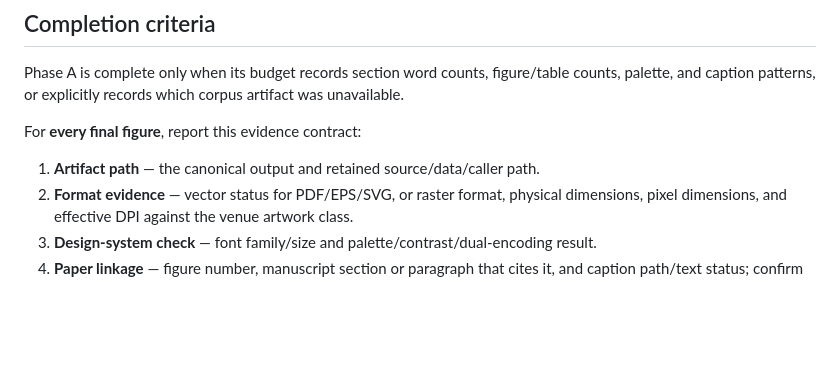
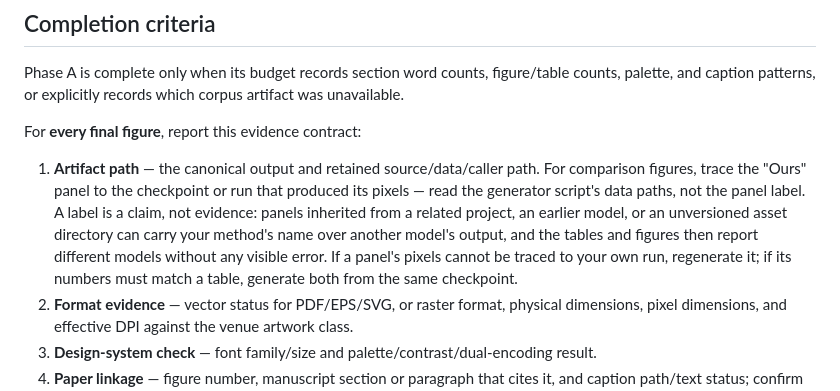
Before and after one commit to ImWenyaoT/skills, a Markdown page: skills/drawing-figures/SKILL.md, the part around the change. GitHub-like rendering; blank space fills up the shorter version.

Commit message:
drawing-figures: trace comparison-figure panels to their producing checkpoint
Four figures in one revision carried the method's name over another
model's pixels because panel labels were trusted over generator data
paths. Panel provenance is now part of the per-figure evidence contract.

Co-Authored-By: Claude Opus 5 <noreply@anthropic.com>

```diff
--- a/skills/drawing-figures/SKILL.md
+++ b/skills/drawing-figures/SKILL.md
@@ -65,6 +65,13 @@ palette, and caption patterns, or explicitly records which corpus artifact was u
 For **every final figure**, report this evidence contract:
 
 1. **Artifact path** — the canonical output and retained source/data/caller path.
+   For comparison figures, trace the "Ours" panel to the checkpoint or run that produced
+   its pixels — read the generator script's data paths, not the panel label. A label
+   is a claim, not evidence: panels inherited from a related project, an earlier model,
+   or an unversioned asset directory can carry your method's name over another model's
+   output, and the tables and figures then report different models without any visible
+   error. If a panel's pixels cannot be traced to your own run, regenerate it; if its
+   numbers must match a table, generate both from the same checkpoint.
 2. **Format evidence** — vector status for PDF/EPS/SVG, or raster format, physical dimensions,
    pixel dimensions, and effective DPI against the venue artwork class.
 3. **Design-system check** — font family/size and palette/contrast/dual-encoding result.
```
